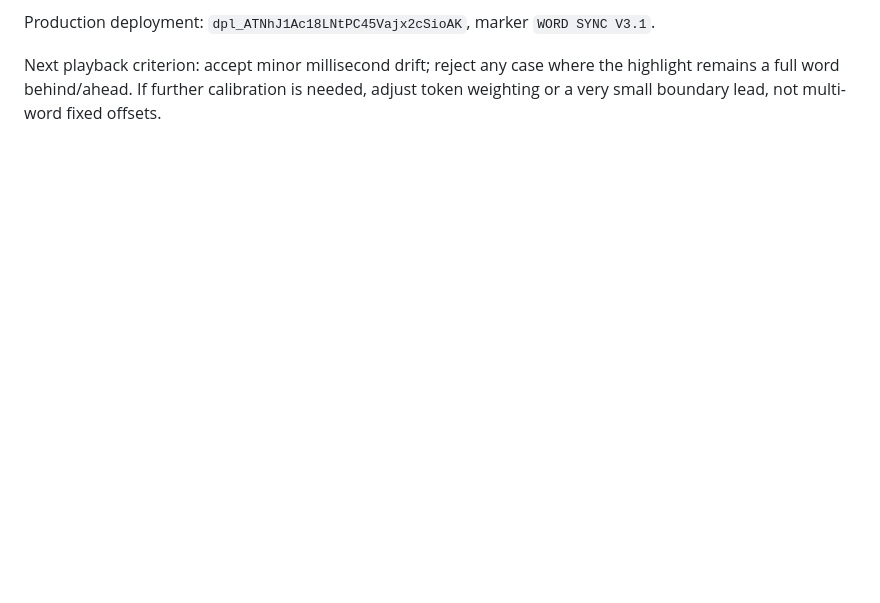
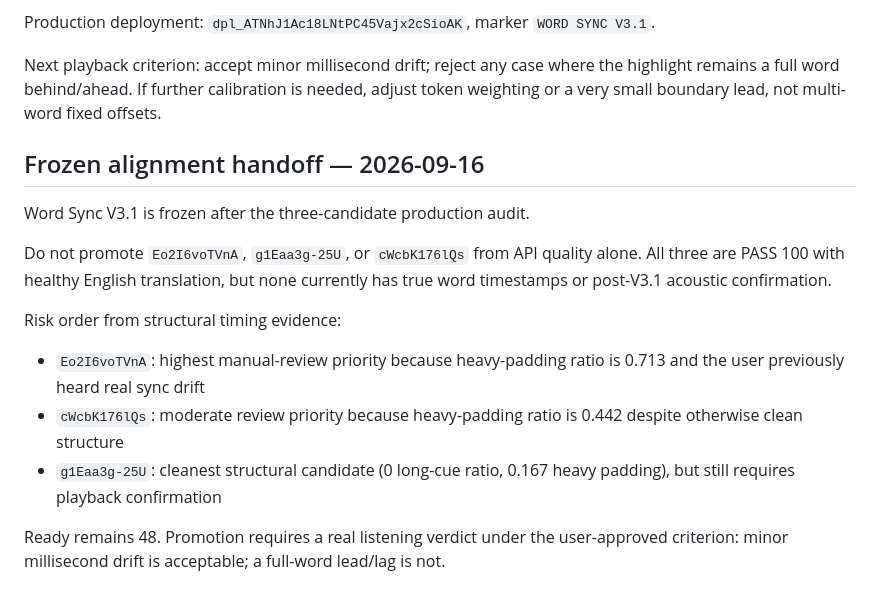
Before and after one commit to sushan5140/korean-video-lab, a Markdown page: docs/CONTINUATION.md, the part around the change. GitHub-like rendering; blank space fills up the shorter version.

Commit message:
Record frozen alignment handoff and promotion gate

```diff
--- a/docs/CONTINUATION.md
+++ b/docs/CONTINUATION.md
@@ -449,3 +449,17 @@ The fallback has been rebuilt to prioritize avoiding full-word mismatch rather t
 Production deployment: `dpl_ATNhJ1Ac18LNtPC45Vajx2cSioAK`, marker `WORD SYNC V3.1`.
 
 Next playback criterion: accept minor millisecond drift; reject any case where the highlight remains a full word behind/ahead. If further calibration is needed, adjust token weighting or a very small boundary lead, not multi-word fixed offsets.
+
+
+## Frozen alignment handoff — 2026-09-16
+
+Word Sync V3.1 is frozen after the three-candidate production audit.
+
+Do not promote `Eo2I6voTVnA`, `g1Eaa3g-25U`, or `cWcbK176lQs` from API quality alone. All three are PASS 100 with healthy English translation, but none currently has true word timestamps or post-V3.1 acoustic confirmation.
+
+Risk order from structural timing evidence:
+- `Eo2I6voTVnA`: highest manual-review priority because heavy-padding ratio is 0.713 and the user previously heard real sync drift
+- `cWcbK176lQs`: moderate review priority because heavy-padding ratio is 0.442 despite otherwise clean structure
+- `g1Eaa3g-25U`: cleanest structural candidate (0 long-cue ratio, 0.167 heavy padding), but still requires playback confirmation
+
+Ready remains 48. Promotion requires a real listening verdict under the user-approved criterion: minor millisecond drift is acceptable; a full-word lead/lag is not.
```
